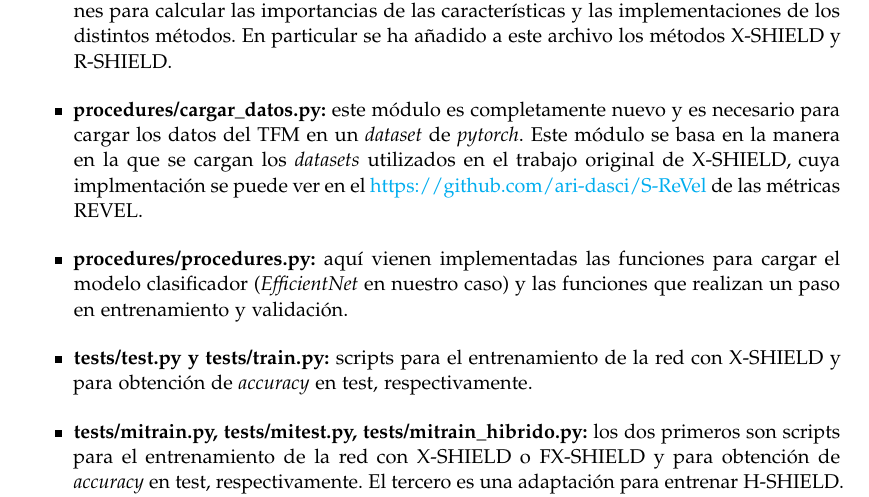
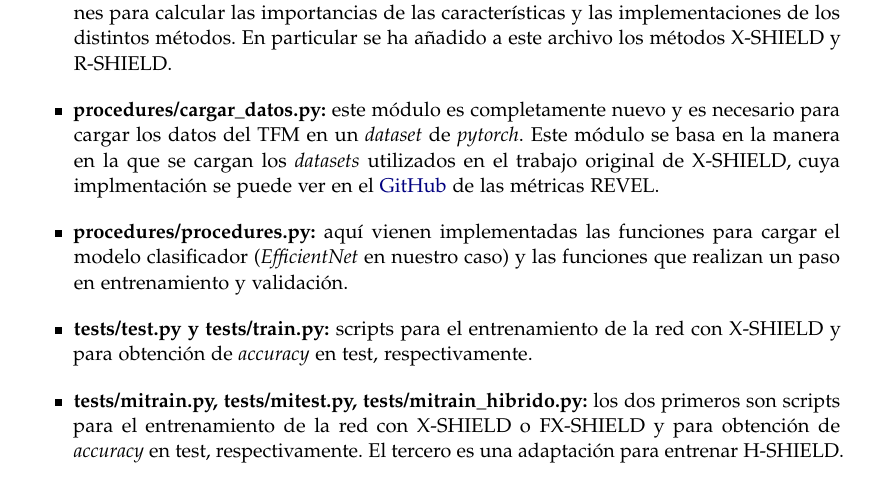
Before and after one commit to CarlosLaraCasanova/MemoriaTFM, a LaTeX document (TFM_tex/tfg.tex, which reads TFM_tex/ParteInformatica.tex): part of page 52 of 63, cut so that both start at the same text. Compiled offline with pdfLaTeX.

Commit message:
Metodología completa

```diff
--- a/TFM_tex/ParteInformatica.tex
+++ b/TFM_tex/ParteInformatica.tex
@@ -796,7 +796,7 @@ A continuación hacemos un resumen de todos los módulos del proyecto que se han
 \begin{itemize}
 \item \textbf{SHIELD/shield.py:} este es el módulo más importante de todo. En él vienen las funciones para calcular las importancias de las características y las implementaciones de los distintos métodos. En particular se ha añadido a este archivo los métodos X-SHIELD y R-SHIELD.
 
-\item \textbf{procedures/cargar\_datos.py:} este módulo es completamente nuevo y es necesario para cargar los datos del TFM en un \textit{dataset} de \textit{pytorch}. Este módulo se basa en la manera en la que se cargan los \textit{datasets} utilizados en el trabajo original de X-SHIELD, cuya implmentación se puede ver en el \href{GitHub}{https://github.com/ari-dasci/S-ReVel} de las métricas REVEL.
+\item \textbf{procedures/cargar\_datos.py:} este módulo es completamente nuevo y es necesario para cargar los datos del TFM en un \textit{dataset} de \textit{pytorch}. Este módulo se basa en la manera en la que se cargan los \textit{datasets} utilizados en el trabajo original de X-SHIELD, cuya implmentación se puede ver en el \href{https://github.com/ari-dasci/S-ReVel}{GitHub} de las métricas REVEL.
 
 \item \textbf{procedures/procedures.py:} aquí vienen implementadas las funciones para cargar el modelo clasificador (\textit{EfficientNet} en nuestro caso) y las funciones que realizan un paso en entrenamiento y validación.
 
```
Also changed, not shown: TFM_tex/tfg.pdf.
